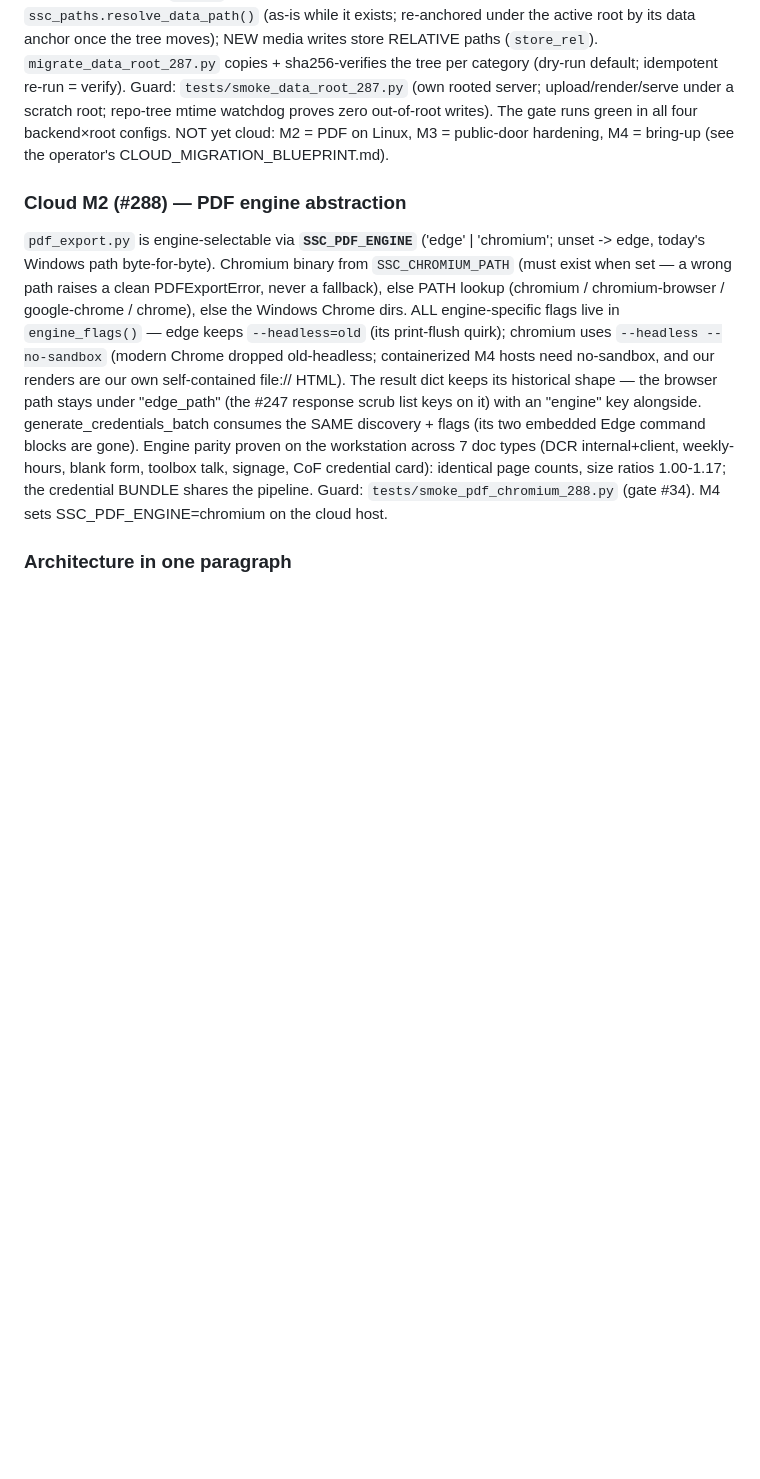
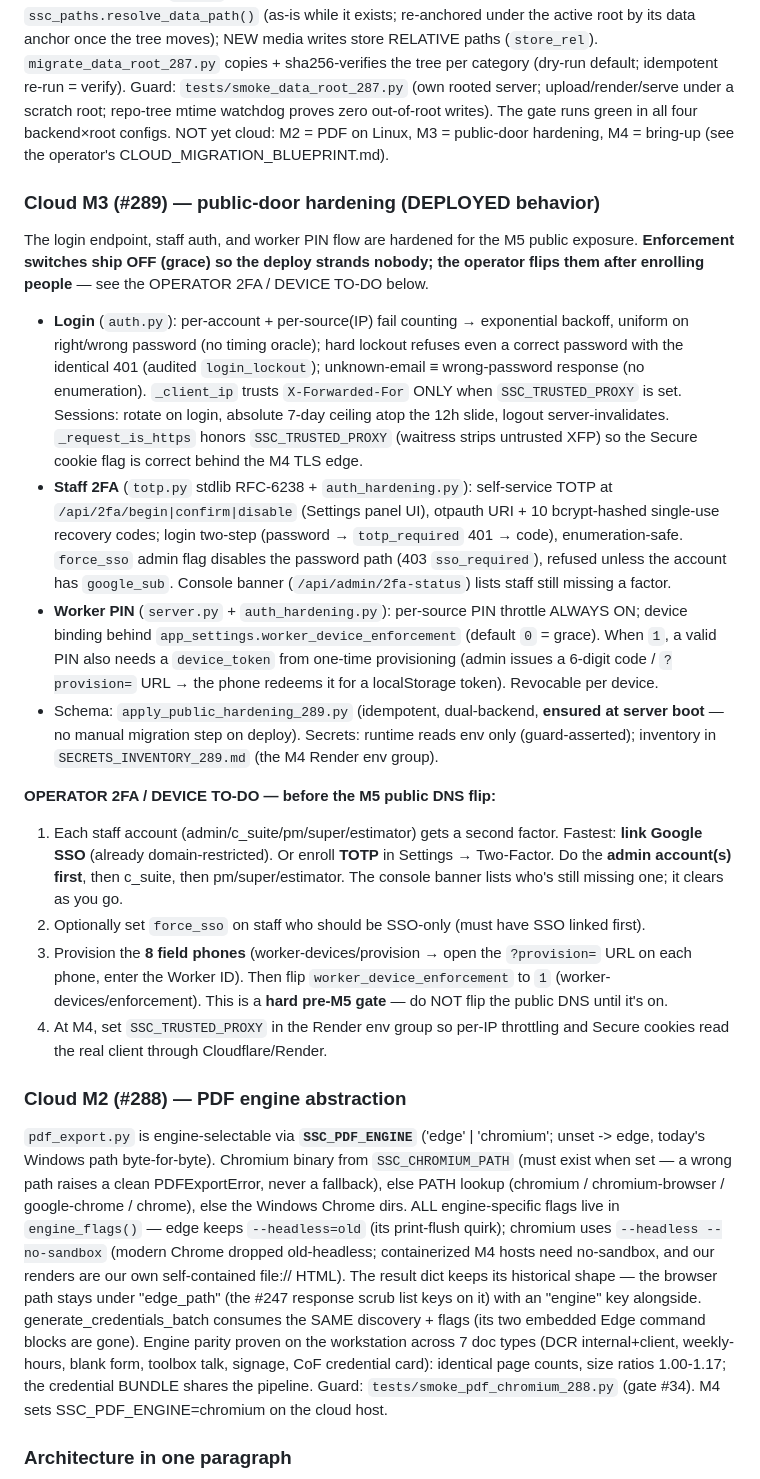
Before and after one commit to superstars-contracting/dashboard, a Markdown page: HANDOFF_NEXT.md, the part around the change. GitHub-like rendering; blank space fills up the shorter version.

Commit message:
docs: #289 handoff — M3 hardening section + operator 2FA/device to-do (35 suites, a2de1bf, deployed)

```diff
--- a/HANDOFF_NEXT.md
+++ b/HANDOFF_NEXT.md
@@ -40,6 +40,54 @@ scratch root; repo-tree mtime watchdog proves zero out-of-root writes). The
 gate runs green in all four backend×root configs. NOT yet cloud: M2 = PDF on
 Linux, M3 = public-door hardening, M4 = bring-up (see the operator's
 CLOUD_MIGRATION_BLUEPRINT.md).
+
+### Cloud M3 (#289) — public-door hardening (DEPLOYED behavior)
+
+The login endpoint, staff auth, and worker PIN flow are hardened for the M5
+public exposure. **Enforcement switches ship OFF (grace) so the deploy strands
+nobody; the operator flips them after enrolling people** — see the OPERATOR
+2FA / DEVICE TO-DO below.
+
+- **Login** (`auth.py`): per-account + per-source(IP) fail counting →
+  exponential backoff, uniform on right/wrong password (no timing oracle);
+  hard lockout refuses even a correct password with the identical 401
+  (audited `login_lockout`); unknown-email ≡ wrong-password response (no
+  enumeration). `_client_ip` trusts `X-Forwarded-For` ONLY when
+  `SSC_TRUSTED_PROXY` is set. Sessions: rotate on login, absolute 7-day
+  ceiling atop the 12h slide, logout server-invalidates. `_request_is_https`
+  honors `SSC_TRUSTED_PROXY` (waitress strips untrusted XFP) so the Secure
+  cookie flag is correct behind the M4 TLS edge.
+- **Staff 2FA** (`totp.py` stdlib RFC-6238 + `auth_hardening.py`):
+  self-service TOTP at `/api/2fa/begin|confirm|disable` (Settings panel UI),
+  otpauth URI + 10 bcrypt-hashed single-use recovery codes; login two-step
+  (password → `totp_required` 401 → code), enumeration-safe. `force_sso`
+  admin flag disables the password path (403 `sso_required`), refused unless
+  the account has `google_sub`. Console banner (`/api/admin/2fa-status`)
+  lists staff still missing a factor.
+- **Worker PIN** (`server.py` + `auth_hardening.py`): per-source PIN throttle
+  ALWAYS ON; device binding behind `app_settings.worker_device_enforcement`
+  (default `0` = grace). When `1`, a valid PIN also needs a `device_token`
+  from one-time provisioning (admin issues a 6-digit code / `?provision=`
+  URL → the phone redeems it for a localStorage token). Revocable per device.
+- Schema: `apply_public_hardening_289.py` (idempotent, dual-backend, **ensured
+  at server boot** — no manual migration step on deploy). Secrets: runtime
+  reads env only (guard-asserted); inventory in `SECRETS_INVENTORY_289.md`
+  (the M4 Render env group).
+
+**OPERATOR 2FA / DEVICE TO-DO — before the M5 public DNS flip:**
+1. Each staff account (admin/c_suite/pm/super/estimator) gets a second
+   factor. Fastest: **link Google SSO** (already domain-restricted). Or
+   enroll **TOTP** in Settings → Two-Factor. Do the **admin account(s) first**,
+   then c_suite, then pm/super/estimator. The console banner lists who's still
+   missing one; it clears as you go.
+2. Optionally set `force_sso` on staff who should be SSO-only (must have SSO
+   linked first).
+3. Provision the **8 field phones** (worker-devices/provision → open the
+   `?provision=` URL on each phone, enter the Worker ID). Then flip
+   `worker_device_enforcement` to `1` (worker-devices/enforcement). This is a
+   **hard pre-M5 gate** — do NOT flip the public DNS until it's on.
+4. At M4, set `SSC_TRUSTED_PROXY` in the Render env group so per-IP throttling
+   and Secure cookies read the real client through Cloudflare/Render.
 
 ### Cloud M2 (#288) — PDF engine abstraction
 
```
